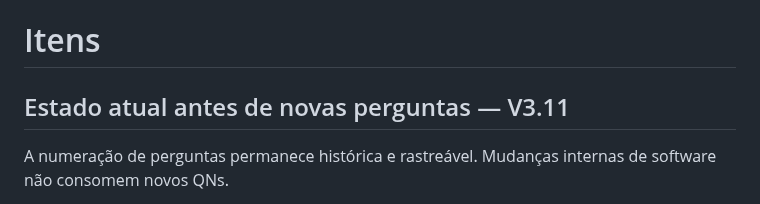
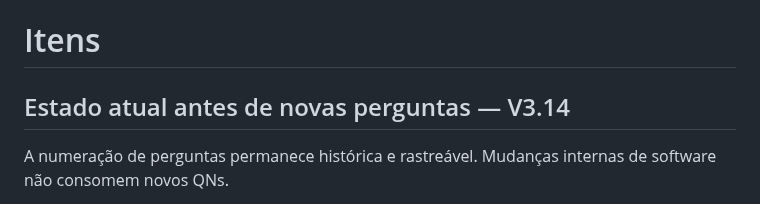
Before and after one commit to henriquecrang/cenarios-consorcio, a Markdown page: docs/backlog-perguntas-bamaq.md, the part around the change. Rendered like a GitHub page.

Commit message:
docs: sync question backlog baseline to V3.14

```diff
--- a/docs/backlog-perguntas-bamaq.md
+++ b/docs/backlog-perguntas-bamaq.md
@@ -36,7 +36,7 @@ Quando uma resposta:
 # Itens
 
 
-## Estado atual antes de novas perguntas — V3.11
+## Estado atual antes de novas perguntas — V3.14
 
 A numeração de perguntas permanece histórica e rastreável. Mudanças internas de software não consomem novos QNs.
 
```
